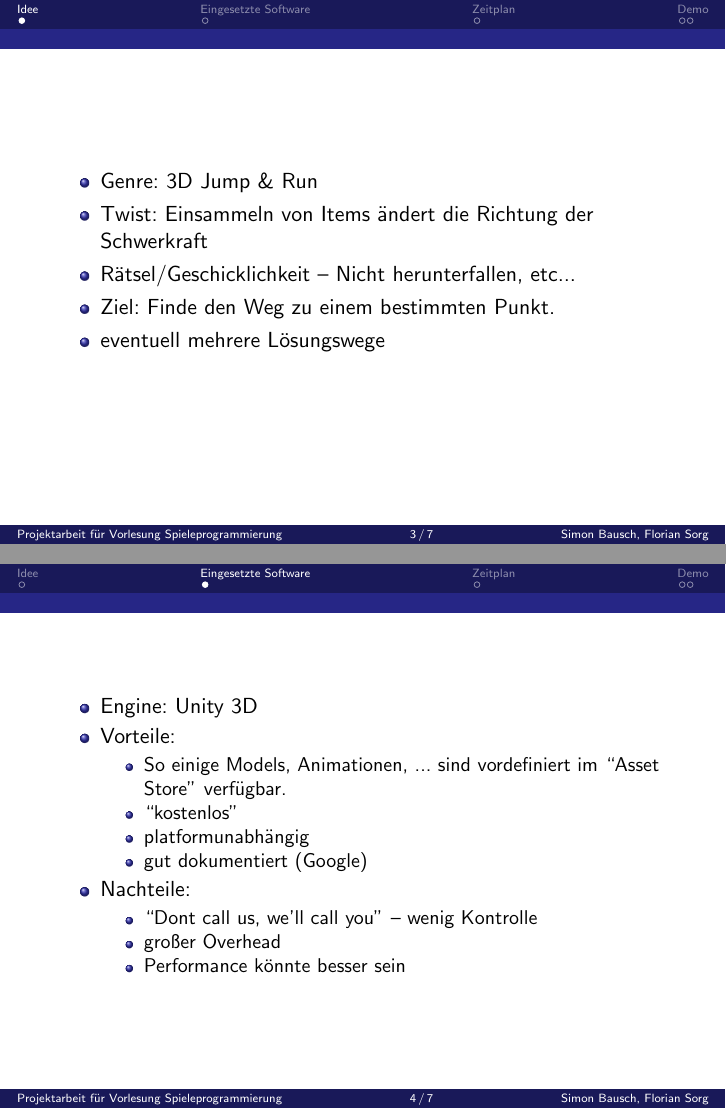
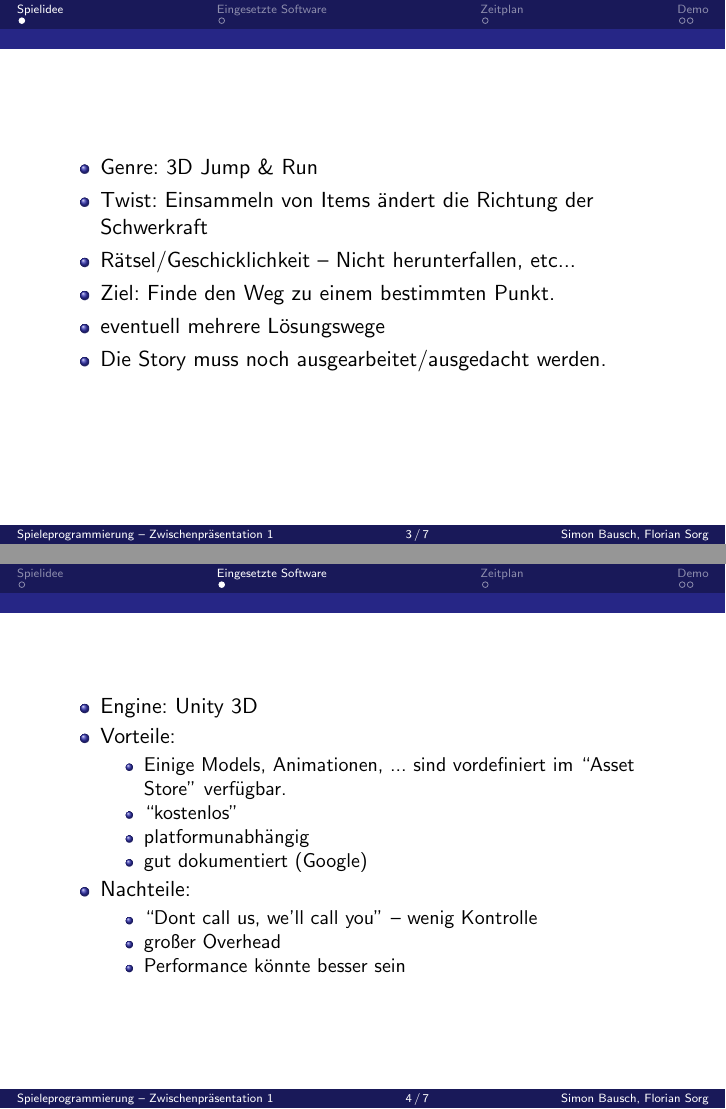
Before and after one commit to SorgFlorian/SpieleProgrammierung, LaTeX slides (ZwischenPraesentation1/main.tex): pages 3 and 4 of 7, joined at a grey line. Compiled offline with pdfLaTeX.

Commit message:
Presentation Changes
Small changes to the presentation

```diff
--- a/ZwischenPraesentation1/main.tex
+++ b/ZwischenPraesentation1/main.tex
@@ -7,7 +7,7 @@
 \useoutertheme[footline=authortitle]{miniframes}
 \setbeamertemplate{navigation symbols}{}%remove navigation symbols
 \setbeamertemplate{blocks}[rounded][shadow=true]
-\title{Projektarbeit f\"ur Vorlesung Spieleprogrammierung}
+\title{Spieleprogrammierung -- Zwischenpräsentation 1}
 \author{Simon Bausch, Florian Sorg}
 \institute{Hochschule Aalen}
 \newcommand*\oldmacro{}%
@@ -25,7 +25,7 @@
 	\tableofcontents
 \end{frame}
 
-\section{Idee}
+\section{Spielidee}
 \begin{frame}
 	\begin{itemize}
 		\item
@@ -39,6 +39,8 @@
 			Ziel: Finde den Weg zu einem bestimmten Punkt.
 		\item
 			eventuell mehrere L"osungswege
+		\item
+			Die Story muss noch ausgearbeitet/ausgedacht werden.
 	\end{itemize}
 \end{frame}
 
@@ -49,7 +51,7 @@
 		\item Vorteile:
 			\begin{itemize}
 				\item
-					So einige Models, Animationen, ...
+					Einige Models, Animationen, ...
 					sind vordefiniert im ``Asset Store''
 					verf"ugbar.
 				\item ``kostenlos''
```
